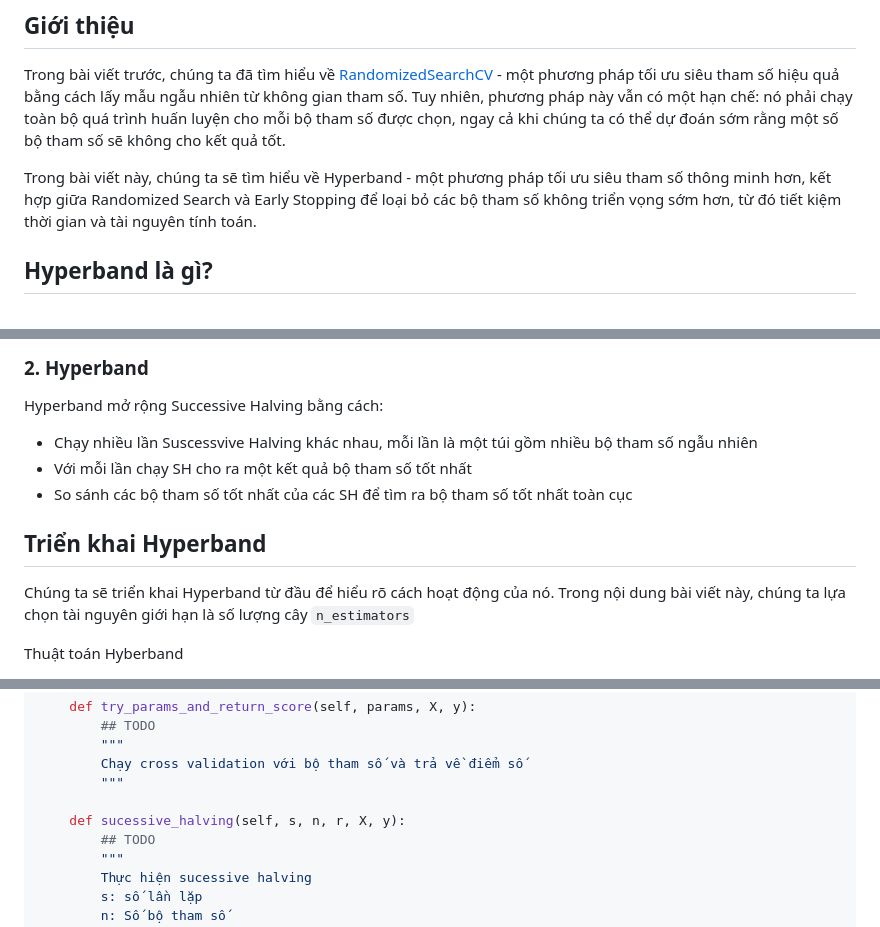
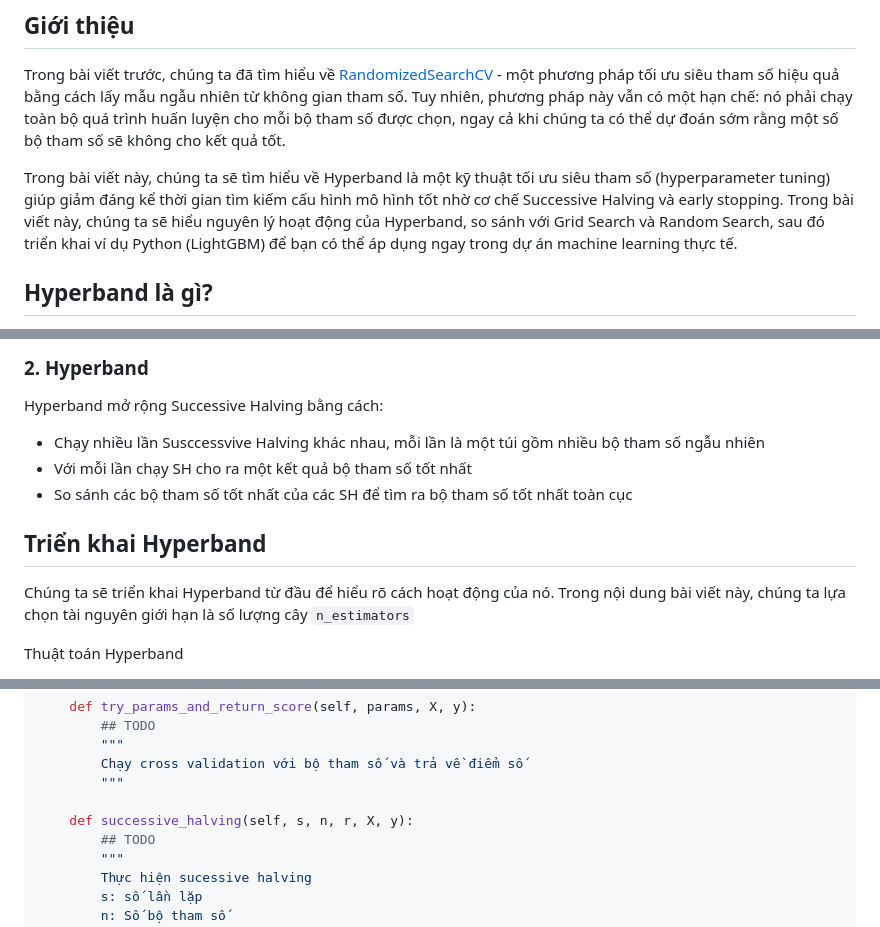
Before and after one commit to lhduc94/datasciencedances, a Markdown page: blog/posts/013-hyperparameter-tuning-hyperband.md, 3 parts joined by grey strips. GitHub-like rendering.

```diff
--- a/blog/posts/013-hyperparameter-tuning-hyperband.md
+++ b/blog/posts/013-hyperparameter-tuning-hyperband.md
@@ -17,7 +26,7 @@ draft: false
 
 Trong bài viết trước, chúng ta đã tìm hiểu về [RandomizedSearchCV](https://datasciencedances.com/blog/2025/03/hyperparameter-tuning-RandomizedSearchCV) - một phương pháp tối ưu siêu tham số hiệu quả bằng cách lấy mẫu ngẫu nhiên từ không gian tham số. Tuy nhiên, phương pháp này vẫn có một hạn chế: nó phải chạy toàn bộ quá trình huấn luyện cho mỗi bộ tham số được chọn, ngay cả khi chúng ta có thể dự đoán sớm rằng một số bộ tham số sẽ không cho kết quả tốt.
 
-Trong bài viết này, chúng ta sẽ tìm hiểu về Hyperband - một phương pháp tối ưu siêu tham số thông minh hơn, kết hợp giữa Randomized Search và Early Stopping để loại bỏ các bộ tham số không triển vọng sớm hơn, từ đó tiết kiệm thời gian và tài nguyên tính toán.
+Trong bài viết này, chúng ta sẽ tìm hiểu về Hyperband là một kỹ thuật tối ưu siêu tham số (hyperparameter tuning) giúp giảm đáng kể thời gian tìm kiếm cấu hình mô hình tốt nhờ cơ chế Successive Halving và early stopping. Trong bài viết này, chúng ta sẽ hiểu nguyên lý hoạt động của Hyperband, so sánh với Grid Search và Random Search, sau đó triển khai ví dụ Python (LightGBM) để bạn có thể áp dụng ngay trong dự án machine learning thực tế.
 
 ## Hyperband là gì?
 
@@ -53,7 +62,7 @@ Successive Halving là cốt lõi của Hyperband. Nó hoạt động như sau:
 
 Hyperband mở rộng Successive Halving bằng cách:
 
-- Chạy nhiều lần Suscessvive Halving khác nhau, mỗi lần là một túi gồm nhiều bộ  tham số ngẫu nhiên
+- Chạy nhiều lần Susccessvive Halving khác nhau, mỗi lần là một túi gồm nhiều bộ  tham số ngẫu nhiên
 - Với mỗi lần chạy SH cho ra một kết quả bộ tham số tốt nhất
 - So sánh các bộ tham số tốt nhất của các SH để tìm ra bộ tham số tốt nhất toàn cục
 
@@ -62,5 +71,5 @@ Hyperband mở rộng Successive Halving bằng cách:
 
 Chúng ta sẽ triển khai Hyperband từ đầu để hiểu rõ cách hoạt động của nó. Trong nội dung bài viết này, chúng ta lựa chọn tài nguyên giới hạn là số lượng cây `n_estimators`
 
-Thuật toán Hyberband
+Thuật toán Hyperband
 
@@ -144,7 +153,7 @@ class Hyperband:
         Chạy cross validation với bộ tham số và trả về điểm số
         """
 
-    def sucessive_halving(self, s, n, r, X, y):
+    def successive_halving(self, s, n, r, X, y):
         ## TODO
         """
         Thực hiện sucessive halving
```
Also changed, not shown: other parts of blog/posts/013-hyperparameter-tuning-hyperband.md (+28 -19 lines).
